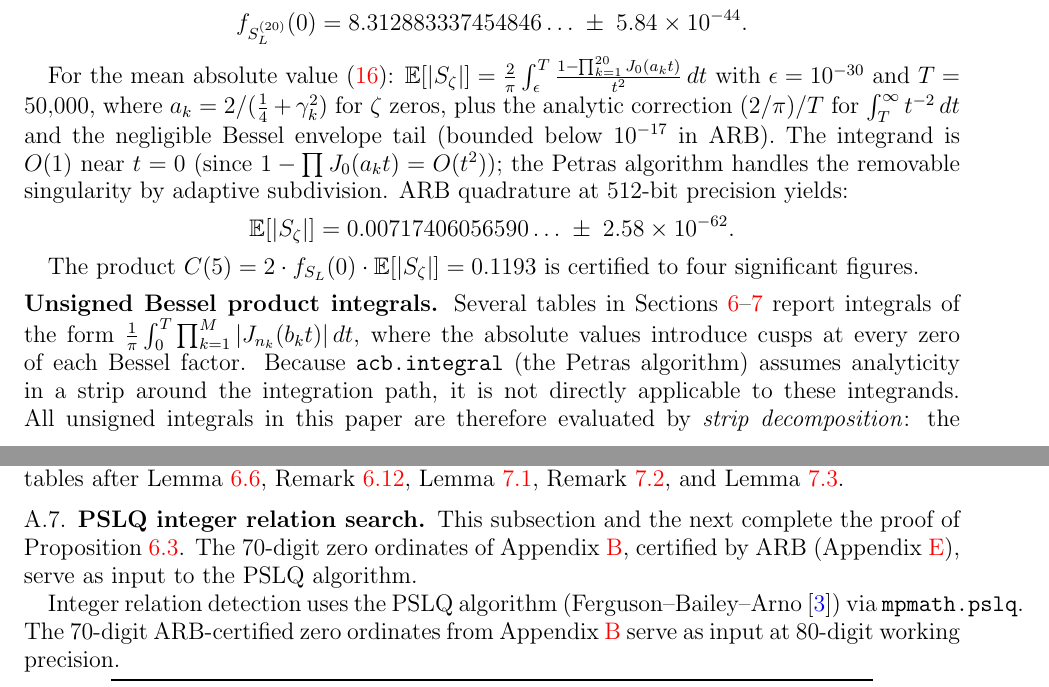
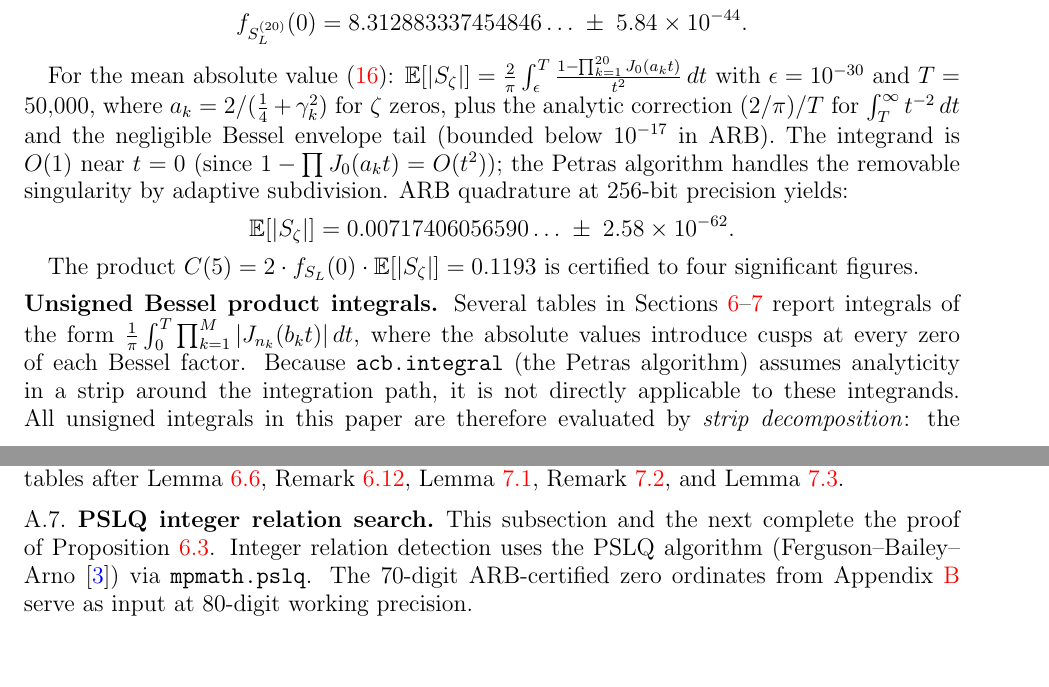
Before and after one commit to PeterShiller/Persistent_Heuristics_Part_I, a LaTeX paper (03.LaTeX/Unconditional_Density_Bounds_for_Quadratic_Norm-Form_Energies_via_Lorentzian_Spectral_Weights.tex): two parts of pages 52 and 53 of 63, joined at a grey line, cut so that both start at the same text, the shorter picture padded with empty space. Compiled offline with pdfLaTeX.

Commit message:
Fix PSLQ duplication and E[|S_zeta|] precision
1. §A.7 PSLQ (lines 2336-2338): merged two sentences that both said
   '70-digit zero ordinates serve as input.' The first mentioned ARB
   certification and the PSLQ algorithm; the second added the PSLQ
   citation, mpmath, and 80-digit precision. Merged into one sentence
   with all information.

2. §A.6 E[|S_zeta|] (line 2325): '512-bit' -> '256-bit'. The ancillary
   script uses ARB_PREC = 256 throughout. The §A.1 precision summary
   already says '256-bit for all Bessel product integrals'; the §A.6
   claim of 512-bit was inconsistent. The ball radius 2.58e-62 is
   consistent with 256-bit quadrature.

```diff
--- a/03.LaTeX/Unconditional_Density_Bounds_for_Quadratic_Norm-Form_Energies_via_Lorentzian_Spectral_Weights.tex
+++ b/03.LaTeX/Unconditional_Density_Bounds_for_Quadratic_Norm-Form_Energies_via_Lorentzian_Spectral_Weights.tex
@@ -2322,7 +2322,7 @@ For the density integral~\eqref{eq:f0-bessel}: $f_{S_L}(0) = \frac{1}{\pi}\int_0
   f_{S_L^{(20)}}(0) = 8.312883337454846\ldots \;\pm\; 5.84 \times 10^{-44}.
 \]
 
-For the mean absolute value~\eqref{eq:Eabs-bessel}: $\E[|S_\zeta|] = \frac{2}{\pi}\int_\epsilon^{T} \frac{1 - \prod_{k=1}^{20} J_0(a_k t)}{t^2}\,dt$ with $\epsilon = 10^{-30}$ and $T = 50{,}000$, where $a_k = 2/(\tfrac{1}{4} + \gamma_k^2)$ for $\zeta$ zeros, plus the analytic correction $(2/\pi)/T$ for $\int_T^\infty t^{-2}\,dt$ and the negligible Bessel envelope tail (bounded below $10^{-17}$ in ARB).  The integrand is $O(1)$ near $t = 0$ (since $1 - \prod J_0(a_k t) = O(t^2)$); the Petras algorithm handles the removable singularity by adaptive subdivision.  ARB quadrature at 512-bit precision yields:
+For the mean absolute value~\eqref{eq:Eabs-bessel}: $\E[|S_\zeta|] = \frac{2}{\pi}\int_\epsilon^{T} \frac{1 - \prod_{k=1}^{20} J_0(a_k t)}{t^2}\,dt$ with $\epsilon = 10^{-30}$ and $T = 50{,}000$, where $a_k = 2/(\tfrac{1}{4} + \gamma_k^2)$ for $\zeta$ zeros, plus the analytic correction $(2/\pi)/T$ for $\int_T^\infty t^{-2}\,dt$ and the negligible Bessel envelope tail (bounded below $10^{-17}$ in ARB).  The integrand is $O(1)$ near $t = 0$ (since $1 - \prod J_0(a_k t) = O(t^2)$); the Petras algorithm handles the removable singularity by adaptive subdivision.  ARB quadrature at 256-bit precision yields:
 \[
   \E[|S_\zeta|] = 0.00717406056590\ldots \;\pm\; 2.58 \times 10^{-62}.
 \]
@@ -2333,9 +2333,7 @@ The product $C(5) = 2 \cdot f_{S_L}(0) \cdot \E[|S_\zeta|] = 0.1193$ is certifie
 
 \subsection{PSLQ integer relation search}\label{subsec:pslq}
 
-This subsection and the next complete the proof of Proposition~\ref{prop:resonance-cert}.  The 70-digit zero ordinates of Appendix~\ref{app:chi5-highprec}, certified by ARB (Appendix~\ref{app:certification}), serve as input to the PSLQ algorithm.
-
-Integer relation detection uses the PSLQ algorithm (Ferguson--Bailey--Arno~\cite{FBA1999}) via \texttt{mpmath.pslq}.  The 70-digit ARB-certified zero ordinates from Appendix~\ref{app:chi5-highprec} serve as input at 80-digit working precision.
+This subsection and the next complete the proof of Proposition~\ref{prop:resonance-cert}.  Integer relation detection uses the PSLQ algorithm (Ferguson--Bailey--Arno~\cite{FBA1999}) via \texttt{mpmath.pslq}.  The 70-digit ARB-certified zero ordinates from Appendix~\ref{app:chi5-highprec} serve as input at 80-digit working precision.
 
 \begin{center}
 \renewcommand{\arraystretch}{1.1}
```
